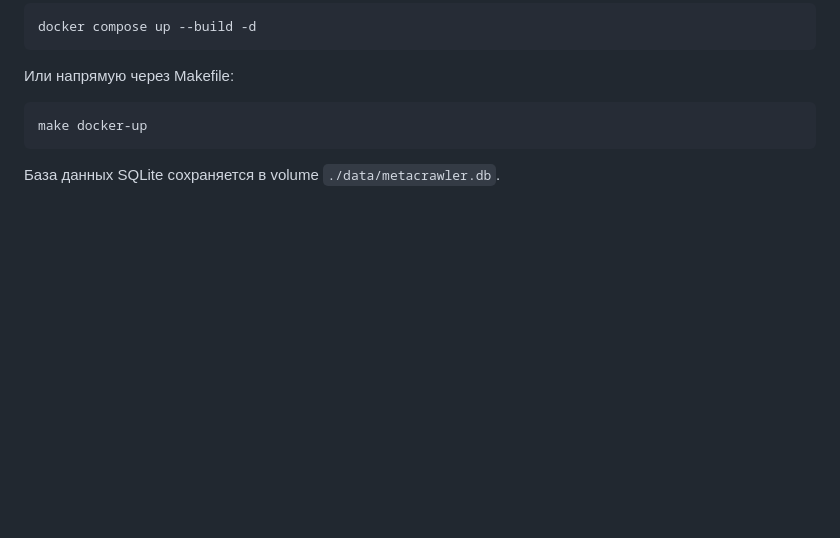
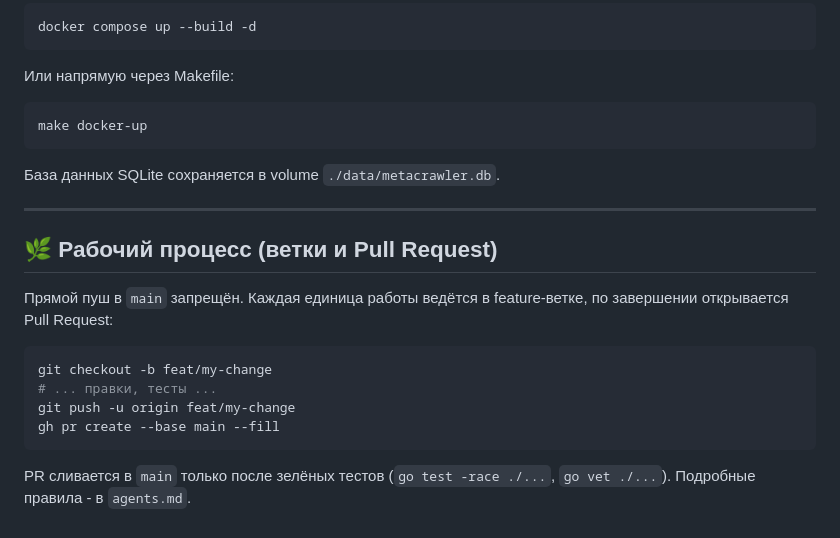
Before and after one commit to antifreezzz/metacrawler, a Markdown page: README.md, the part around the change. GitHub-like rendering; blank space fills up the shorter version.

Commit message:
docs: require feature branches and pull requests

````diff
--- a/README.md
+++ b/README.md
@@ -113,3 +113,18 @@ docker compose up --build -d
 make docker-up
 ```
 База данных SQLite сохраняется в volume `./data/metacrawler.db`.
+
+---
+
+## 🌿 Рабочий процесс (ветки и Pull Request)
+
+Прямой пуш в `main` запрещён. Каждая единица работы ведётся в feature-ветке, по завершении открывается Pull Request:
+
+```bash
+git checkout -b feat/my-change
+# ... правки, тесты ...
+git push -u origin feat/my-change
+gh pr create --base main --fill
+```
+
+PR сливается в `main` только после зелёных тестов (`go test -race ./...`, `go vet ./...`). Подробные правила - в `agents.md`.
````
Also changed, not shown: agents.md (+11 -1 lines).
